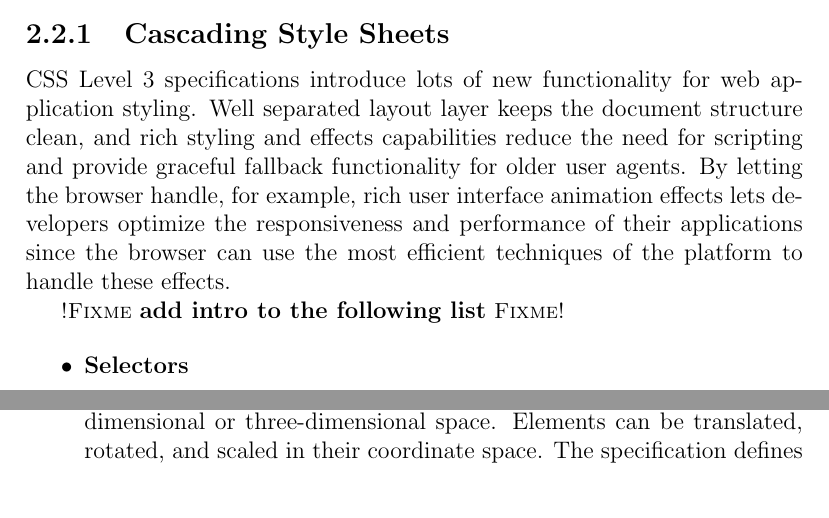
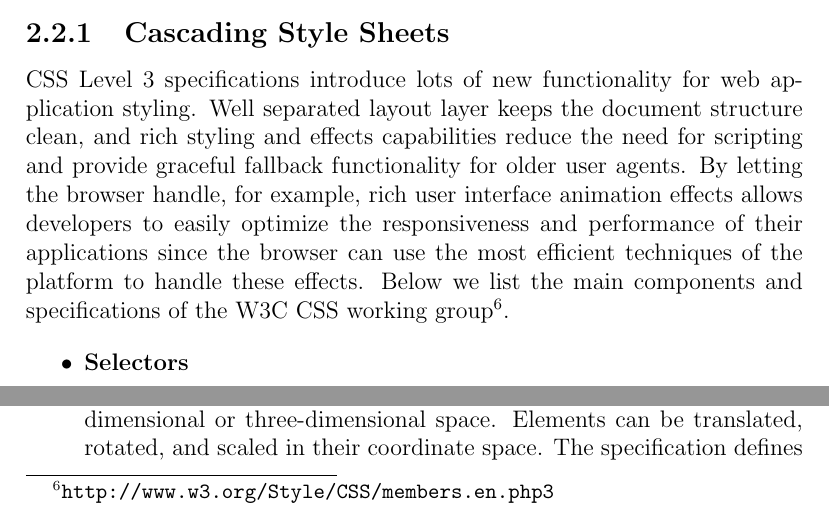
Before and after one commit to kpuputti/thesis, a LaTeX thesis (thesis/thesis.tex, which reads thesis/introduction.tex): two parts of page 18 of 66, joined at a grey line, cut so that both start at the same text. Compiled offline with pdfLaTeX.

Commit message:
Add intro to the CSS spec list.

```diff
--- a/thesis/introduction.tex
+++ b/thesis/introduction.tex
@@ -516,12 +516,12 @@ for web application styling. Well separated layout layer keeps the
 document structure clean, and rich styling and effects capabilities
 reduce the need for scripting and provide graceful fallback
 functionality for older user agents. By letting the browser handle,
-for example, rich user interface animation effects lets developers
-optimize the responsiveness and performance of their applications
-since the browser can use the most efficient techniques of the
-platform to handle these effects.
-
-\fixme{add intro to the following list}
+for example, rich user interface animation effects allows developers
+to easily optimize the responsiveness and performance of their
+applications since the browser can use the most efficient techniques
+of the platform to handle these effects. Below we list the main
+components and specifications of the \abbr{W3C} CSS working
+group\footnote{\url{http://www.w3.org/Style/CSS/members.en.php3}}.
 
 \begin{itemize}
 
```
Also changed, not shown: thesis/thesis.pdf.
